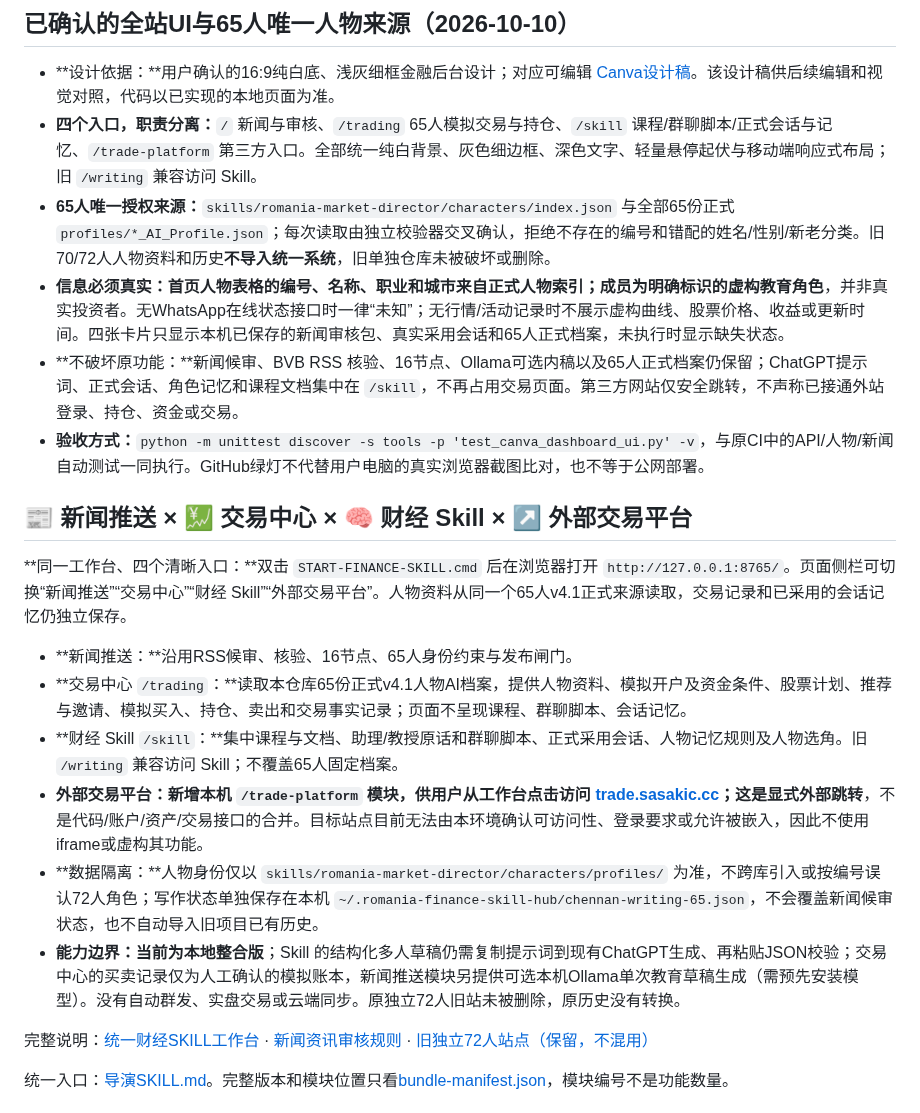
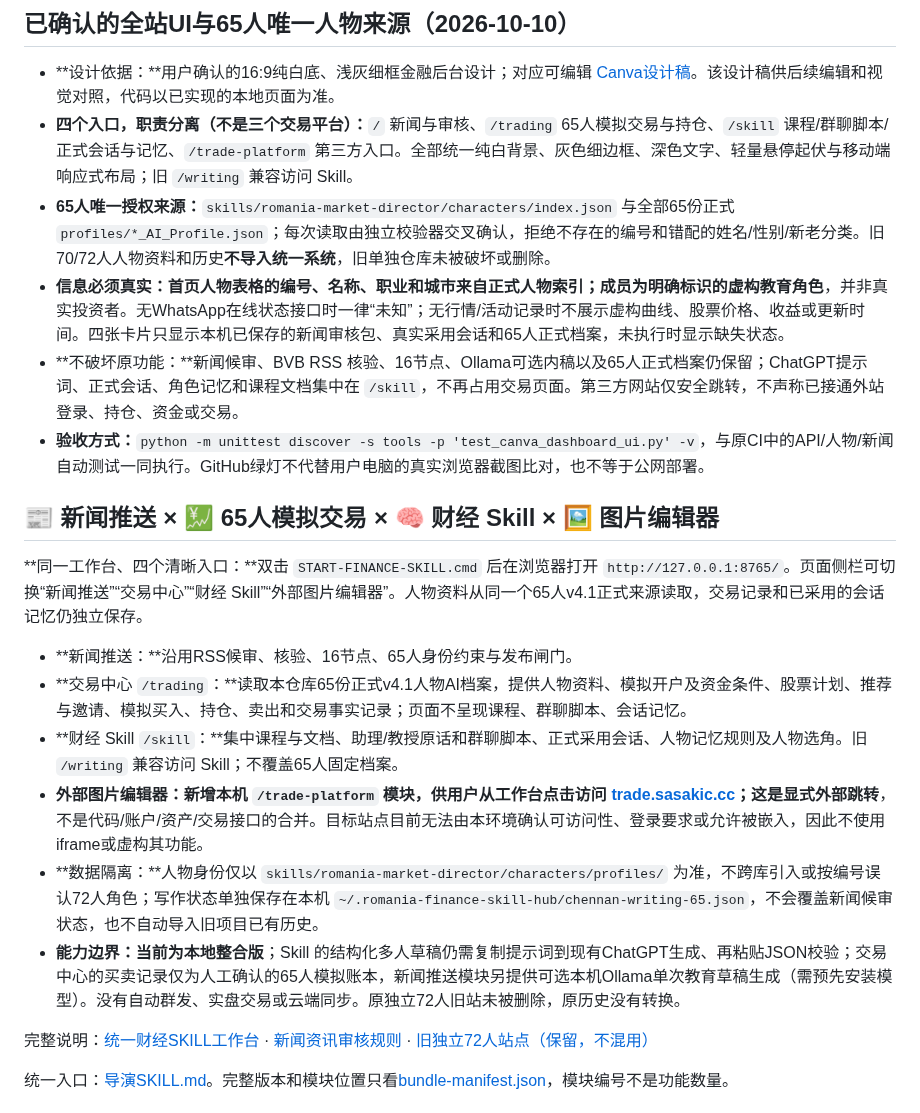
Before and after one commit to dalulu05168/-Skill, a Markdown page: README.md, the part around the change. Drawn GitHub-style.

Commit message:
docs(p004): distinguish 65-person finance workspace from separate trading platforms

```diff
--- a/README.md
+++ b/README.md
@@ -4,22 +4,22 @@
 ## 已确认的全站UI与65人唯一人物来源（2026-10-10）
 
 - **设计依据：**用户确认的16:9纯白底、浅灰细框金融后台设计；对应可编辑 [Canva设计稿](https://canva.link/5m4bz4st652dwrf)。该设计稿供后续编辑和视觉对照，代码以已实现的本地页面为准。
-- **四个入口，职责分离：**`/` 新闻与审核、`/trading` 65人模拟交易与持仓、`/skill` 课程/群聊脚本/正式会话与记忆、`/trade-platform` 第三方入口。全部统一纯白背景、灰色细边框、深色文字、轻量悬停起伏与移动端响应式布局；旧 `/writing` 兼容访问 Skill。
+- **四个入口，职责分离（不是三个交易平台）：**`/` 新闻与审核、`/trading` 65人模拟交易与持仓、`/skill` 课程/群聊脚本/正式会话与记忆、`/trade-platform` 第三方入口。全部统一纯白背景、灰色细边框、深色文字、轻量悬停起伏与移动端响应式布局；旧 `/writing` 兼容访问 Skill。
 - **65人唯一授权来源：**`skills/romania-market-director/characters/index.json` 与全部65份正式 `profiles/*_AI_Profile.json`；每次读取由独立校验器交叉确认，拒绝不存在的编号和错配的姓名/性别/新老分类。旧70/72人人物资料和历史**不导入统一系统**，旧单独仓库未被破坏或删除。
 - **信息必须真实：**首页人物表格的编号、名称、职业和城市来自正式人物索引；成员为**明确标识的虚构教育角色**，并非真实投资者。无WhatsApp在线状态接口时一律“未知”；无行情/活动记录时不展示虚构曲线、股票价格、收益或更新时间。四张卡片只显示本机已保存的新闻审核包、真实采用会话和65人正式档案，未执行时显示缺失状态。
 - **不破坏原功能：**新闻候审、BVB RSS 核验、16节点、Ollama可选内稿以及65人正式档案仍保留；ChatGPT提示词、正式会话、角色记忆和课程文档集中在 `/skill`，不再占用交易页面。第三方网站仅安全跳转，不声称已接通外站登录、持仓、资金或交易。
 - **验收方式：**`python -m unittest discover -s tools -p 'test_canva_dashboard_ui.py' -v`，与原CI中的API/人物/新闻自动测试一同执行。GitHub绿灯不代替用户电脑的真实浏览器截图比对，也不等于公网部署。
 
-## 📰 新闻推送 × 💹 交易中心 × 🧠 财经 Skill × ↗ 外部交易平台
+## 📰 新闻推送 × 💹 65人模拟交易 × 🧠 财经 Skill × 🖼️ 图片编辑器
 
-**同一工作台、四个清晰入口：**双击 `START-FINANCE-SKILL.cmd` 后在浏览器打开 `http://127.0.0.1:8765/`。页面侧栏可切换“新闻推送”“交易中心”“财经 Skill”“外部交易平台”。人物资料从同一个65人v4.1正式来源读取，交易记录和已采用的会话记忆仍独立保存。
+**同一工作台、四个清晰入口：**双击 `START-FINANCE-SKILL.cmd` 后在浏览器打开 `http://127.0.0.1:8765/`。页面侧栏可切换“新闻推送”“交易中心”“财经 Skill”“外部图片编辑器”。人物资料从同一个65人v4.1正式来源读取，交易记录和已采用的会话记忆仍独立保存。
 
 - **新闻推送：**沿用RSS候审、核验、16节点、65人身份约束与发布闸门。
 - **交易中心 `/trading`：**读取本仓库65份正式v4.1人物AI档案，提供人物资料、模拟开户及资金条件、股票计划、推荐与邀请、模拟买入、持仓、卖出和交易事实记录；页面不呈现课程、群聊脚本、会话记忆。
 - **财经 Skill `/skill`：**集中课程与文档、助理/教授原话和群聊脚本、正式采用会话、人物记忆规则及人物选角。旧 `/writing` 兼容访问 Skill；不覆盖65人固定档案。
-- **外部交易平台：**新增本机 `/trade-platform` 模块，供用户从工作台点击访问 [trade.sasakic.cc](https://trade.sasakic.cc/)；这是**显式外部跳转**，不是代码/账户/资产/交易接口的合并。目标站点目前无法由本环境确认可访问性、登录要求或允许被嵌入，因此不使用iframe或虚构其功能。
+- **外部图片编辑器：**新增本机 `/trade-platform` 模块，供用户从工作台点击访问 [trade.sasakic.cc](https://trade.sasakic.cc/)；这是**显式外部跳转**，不是代码/账户/资产/交易接口的合并。目标站点目前无法由本环境确认可访问性、登录要求或允许被嵌入，因此不使用iframe或虚构其功能。
 - **数据隔离：**人物身份仅以 `skills/romania-market-director/characters/profiles/` 为准，不跨库引入或按编号误认72人角色；写作状态单独保存在本机 `~/.romania-finance-skill-hub/chennan-writing-65.json`，不会覆盖新闻候审状态，也不自动导入旧项目已有历史。
-- **能力边界：**当前为**本地整合版**；Skill 的结构化多人草稿仍需复制提示词到现有ChatGPT生成、再粘贴JSON校验；交易中心的买卖记录仅为人工确认的模拟账本，新闻推送模块另提供可选本机Ollama单次教育草稿生成（需预先安装模型）。没有自动群发、实盘交易或云端同步。原独立72人旧站未被删除，原历史没有转换。
+- **能力边界：**当前为**本地整合版**；Skill 的结构化多人草稿仍需复制提示词到现有ChatGPT生成、再粘贴JSON校验；交易中心的买卖记录仅为人工确认的65人模拟账本，新闻推送模块另提供可选本机Ollama单次教育草稿生成（需预先安装模型）。没有自动群发、实盘交易或云端同步。原独立72人旧站未被删除，原历史没有转换。
 
 完整说明：[统一财经SKILL工作台](docs/UNIFIED-FINANCE-SKILL-HUB.md) · [新闻资讯审核规则](docs/NEWS-OPERATIONS-2026-10-09.md) · [旧独立72人站点（保留，不混用）](https://growth-story-workspace.vercel.app/)
 
```
